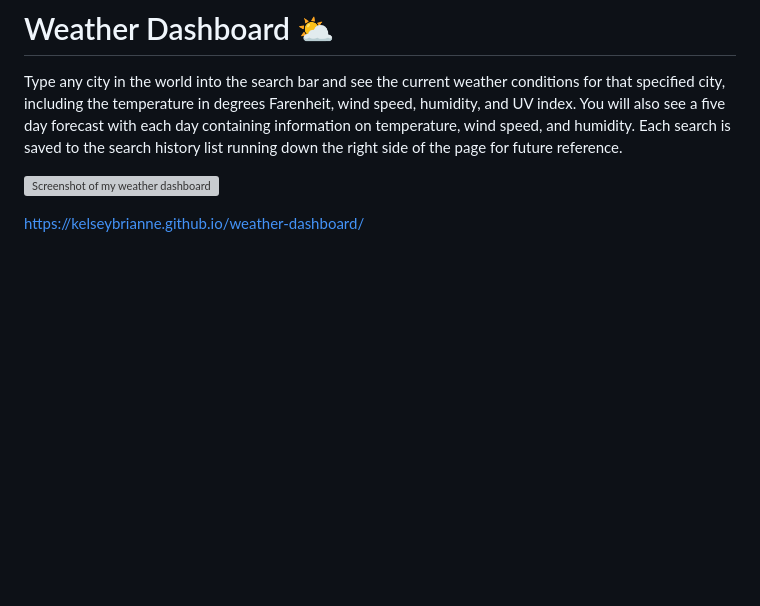
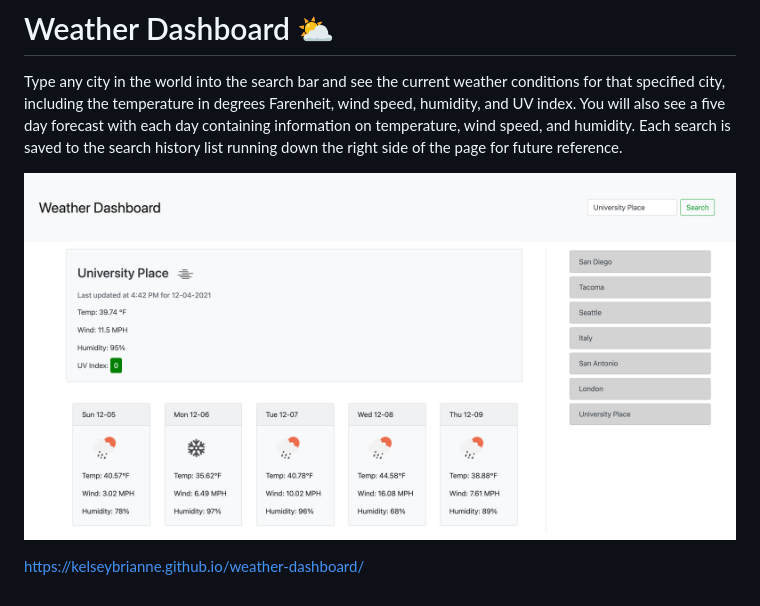
Before and after one commit to kelseybrianne/weather-dashboard, a Markdown page: README.md, the part around the change. Rendered like a GitHub page; pictures changed too: assets/weather-dash.png (added); blank space fills up the shorter version; grey boxes are pictures that could not be loaded.

Commit message:
add deployed app screenshot

```diff
--- a/README.md
+++ b/README.md
@@ -2,6 +2,6 @@
 
 Type any city in the world into the search bar and see the current weather conditions for that specified city, including the temperature in degrees Farenheit, wind speed, humidity, and UV index. You will also see a five day forecast with each day containing information on temperature, wind speed, and humidity. Each search is saved to the search history list running down the right side of the page for future reference.
 
-![Screenshot of my weather dashboard]()
+![Screenshot of my weather dashboard](./assets/weather-dash.png)
 
 https://kelseybrianne.github.io/weather-dashboard/
```
Also changed, not shown: 1 other file.
